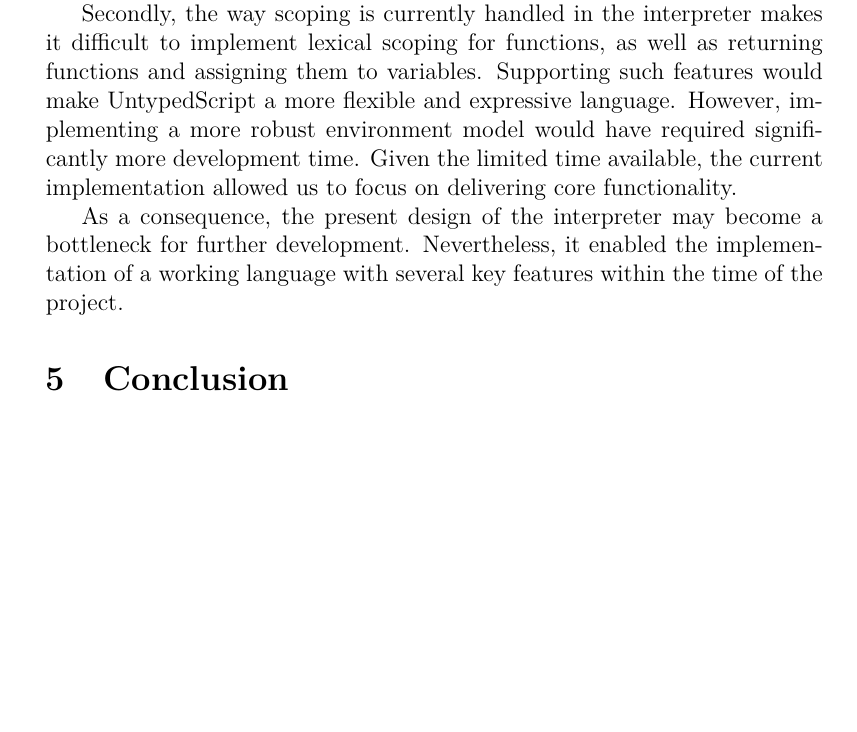
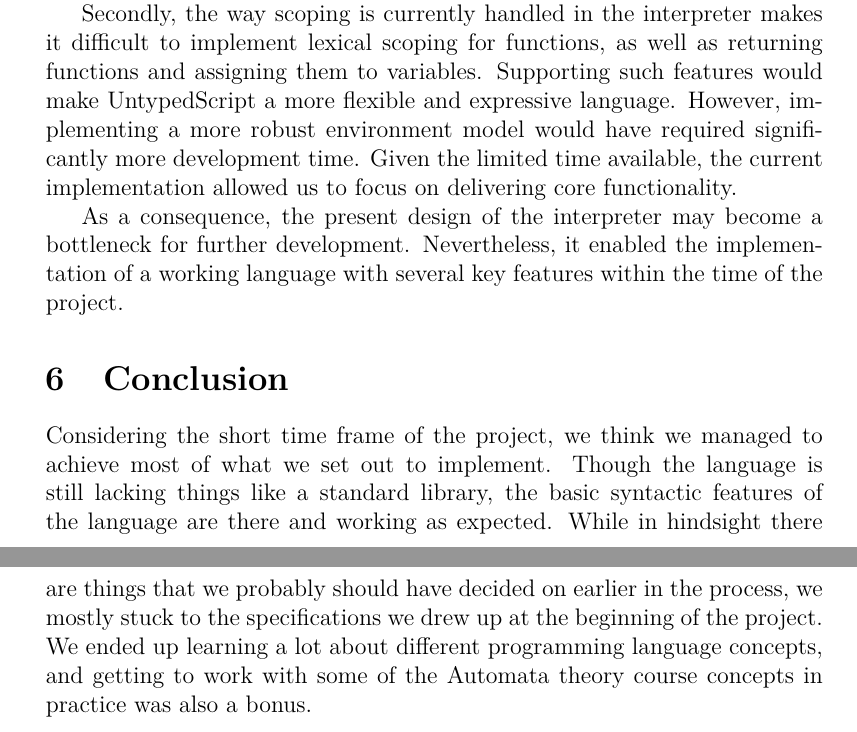
Before and after one commit to fille87/PKD36, a LaTeX document (project/report/main.tex): part of page 20 of 20 before the commit and two parts of pages 21 and 22 of 22 after it, the two joined at a grey line, cut so that both start at the same text, the shorter picture padded with empty space. The pictures show the PDF file project/report/main.pdf that the author committed with the source.

Commit message:
Wrote a draft of a conclusion

```diff
--- a/project/report/main.tex
+++ b/project/report/main.tex
@@ -88,6 +89,9 @@ In its current form, UntypedScript supports arithmetic and logical expressions,
 The primary purpose of the interpreter is to execute programs written in UntypedScript from a source file. While the language itself is intentionally minimal, it does serve as a platform for experimenting with language design and interpreter implementation.
 
 Because UntypedScript currently lacks built-in libraries and input functionality, it is primarily suited for small demonstration programs and experiments with control flow, expressions, and functions. Typical use cases include evaluating arithmetic expressions, testing language constructs such as labelled loops, and exploring how different syntactic structures are interpreted.
+
+\section{Program documentation}
+
 \subsection{Overview}
 
 The interpreter is divided into three main modules: \texttt{scanner}, \texttt{parser}, and \texttt{interpreter}. Each module has a distinct responsibility, which improves modularity and makes the overall system easier to understand and maintain.
@@ -438,5 +442,6 @@ Secondly, the way scoping is currently handled in the interpreter makes it diffi
 
 As a consequence, the present design of the interpreter may become a bottleneck for further development. Nevertheless, it enabled the implementation of a working language with several key features within the time of the project.
 \section{Conclusion}
-
+Considering the short time frame of the project, we think we managed to achieve most of what we set out to implement. Though the language is still lacking things like a standard library, the basic syntactic features of the language are there and working as expected. While in hindsight there are things that we probably should have decided on earlier in the process, we mostly stuck to the specifications we drew up at the beginning of the project.
+We ended up learning a lot about different programming language concepts, and getting to work with some of the Automata theory course concepts in practice was also a bonus.
 \end{document}
```
Also changed, not shown: project/report/main.pdf, project/report/main.tex (3 more changed lines).
